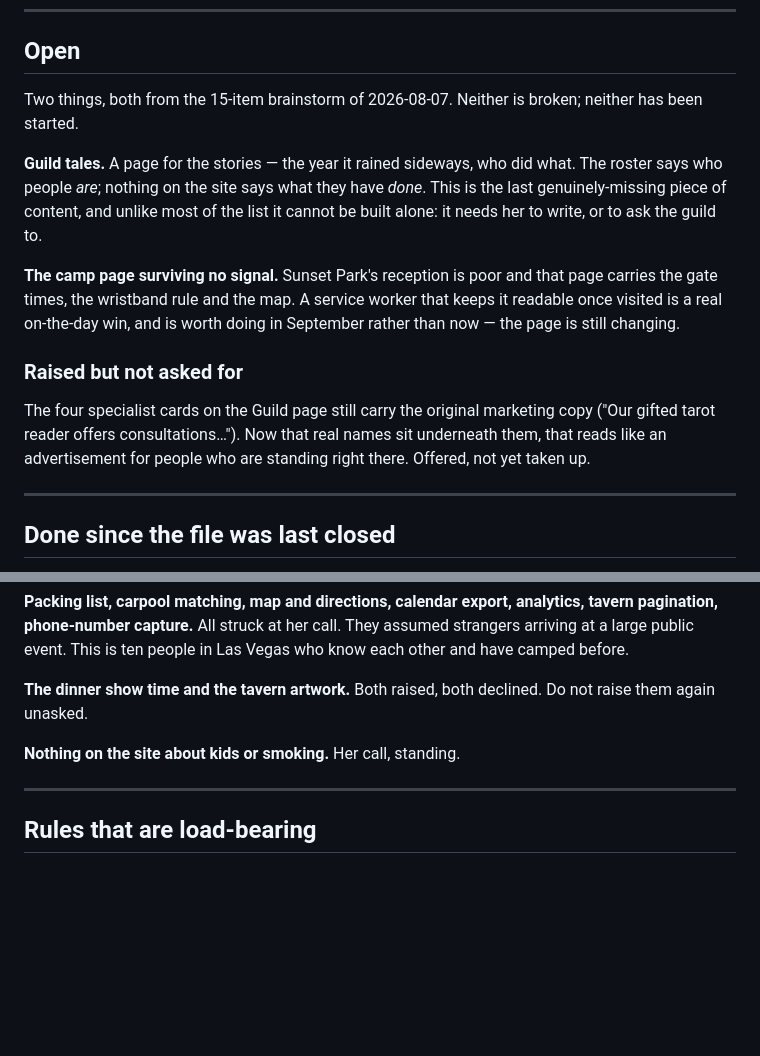
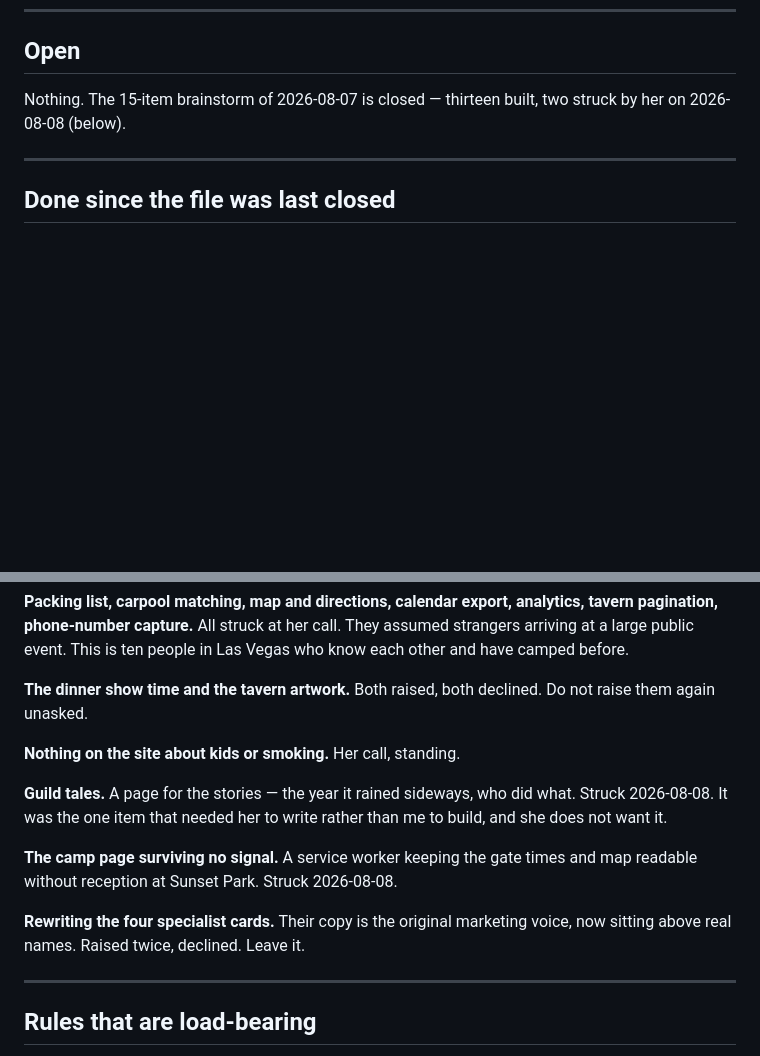
Before and after one commit to calypsocharm/houseofcardandcoin, a Markdown page: ROADMAP.md, 2 parts joined by grey strips. GitHub-like rendering; blank space fills up the shorter version.

Commit message:
Close the roadmap — the last two items struck
Guild tales and the offline camp page were the only things still open;
she does not want either. The specialist-card rewrite was raised twice
and declined. All three move to "deliberately not doing" so a later
session does not propose them again.

Nothing is outstanding.

```diff
--- a/ROADMAP.md
+++ b/ROADMAP.md
@@ -11,26 +11,8 @@ It is rewritten here to say what is actually true.
 
 ## Open
 
-Two things, both from the 15-item brainstorm of 2026-08-07. Neither is broken;
-neither has been started.
-
-**Guild tales.** A page for the stories — the year it rained sideways, who did
-what. The roster says who people *are*; nothing on the site says what they have
-*done*. This is the last genuinely-missing piece of content, and unlike most of
-the list it cannot be built alone: it needs her to write, or to ask the guild
-to.
-
-**The camp page surviving no signal.** Sunset Park's reception is poor and that
-page carries the gate times, the wristband rule and the map. A service worker
-that keeps it readable once visited is a real on-the-day win, and is worth
-doing in September rather than now — the page is still changing.
-
-### Raised but not asked for
-
-The four specialist cards on the Guild page still carry the original marketing
-copy ("Our gifted tarot reader offers consultations…"). Now that real names sit
-underneath them, that reads like an advertisement for people who are standing
-right there. Offered, not yet taken up.
+Nothing. The 15-item brainstorm of 2026-08-07 is closed — thirteen built, two
+struck by her on 2026-08-08 (below).
 
 ---
 
@@ -65,6 +47,16 @@ Do not raise them again unasked.
 
 **Nothing on the site about kids or smoking.** Her call, standing.
 
+**Guild tales.** A page for the stories — the year it rained sideways, who did
+what. Struck 2026-08-08. It was the one item that needed her to write rather
+than me to build, and she does not want it.
+
+**The camp page surviving no signal.** A service worker keeping the gate times
+and map readable without reception at Sunset Park. Struck 2026-08-08.
+
+**Rewriting the four specialist cards.** Their copy is the original marketing
+voice, now sitting above real names. Raised twice, declined. Leave it.
+
 ---
 
 ## Rules that are load-bearing
```
